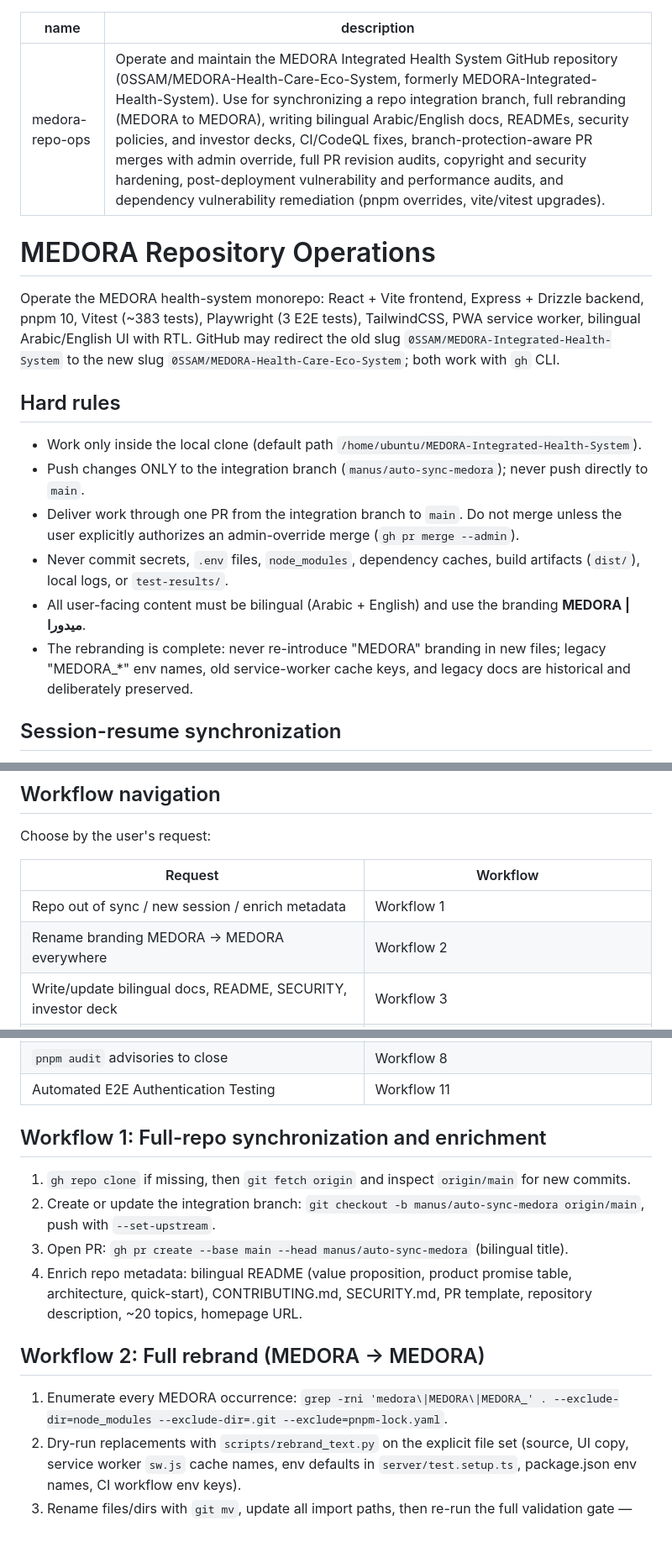
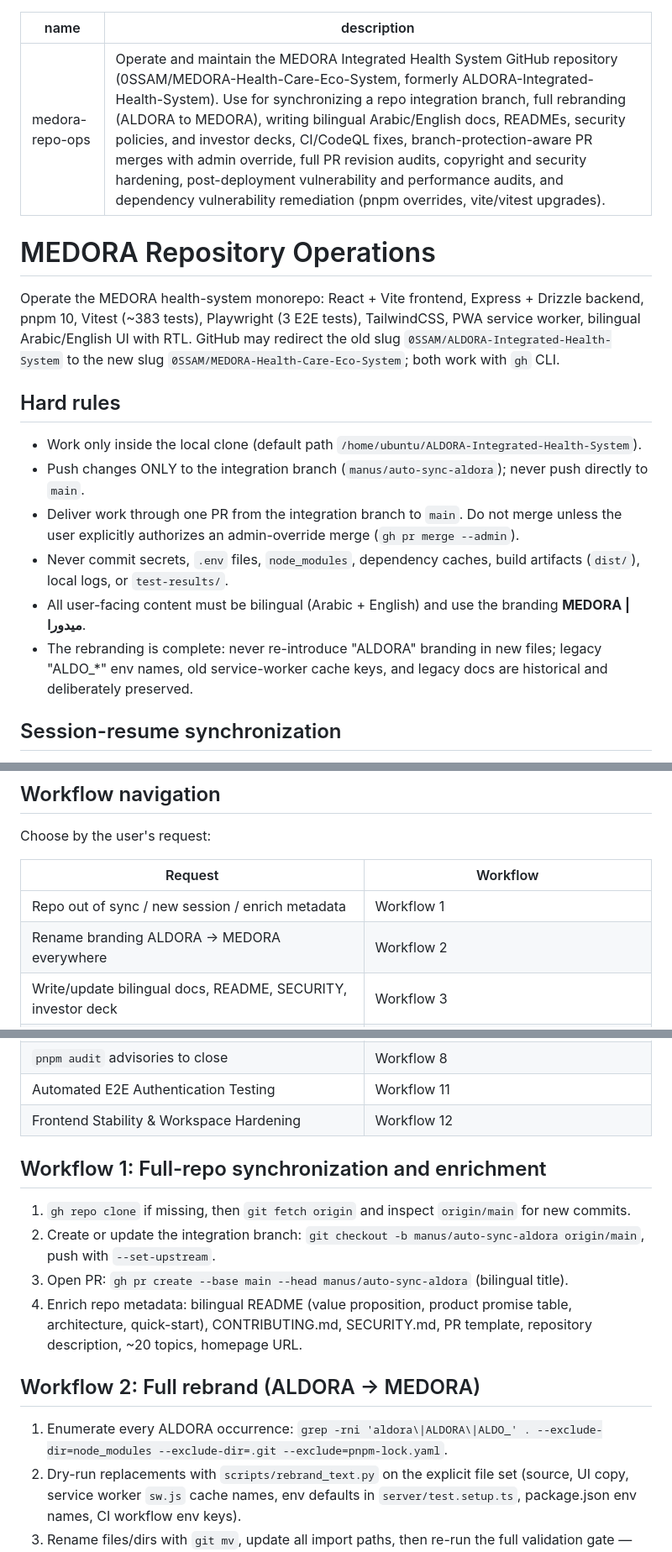
Before and after one commit to 0SSAM/ALDORA-Integrated-Health-System, a Markdown page: skills/medora-repo-ops/SKILL.md, 3 parts joined by grey strips. Shown at 84% size. Drawn GitHub-style; blank space fills up the shorter version.

```diff
--- a/skills/medora-repo-ops/SKILL.md
+++ b/skills/medora-repo-ops/SKILL.md
@@ -1,20 +1,20 @@
 ---
 name: medora-repo-ops
-description: "Operate and maintain the MEDORA Integrated Health System GitHub repository (0SSAM/MEDORA-Health-Care-Eco-System, formerly MEDORA-Integrated-Health-System). Use for synchronizing a repo integration branch, full rebranding (MEDORA to MEDORA), writing bilingual Arabic/English docs, READMEs, security policies, and investor decks, CI/CodeQL fixes, branch-protection-aware PR merges with admin override, full PR revision audits, copyright and security hardening, post-deployment vulnerability and performance audits, and dependency vulnerability remediation (pnpm overrides, vite/vitest upgrades)."
+description: "Operate and maintain the MEDORA Integrated Health System GitHub repository (0SSAM/MEDORA-Health-Care-Eco-System, formerly ALDORA-Integrated-Health-System). Use for synchronizing a repo integration branch, full rebranding (ALDORA to MEDORA), writing bilingual Arabic/English docs, READMEs, security policies, and investor decks, CI/CodeQL fixes, branch-protection-aware PR merges with admin override, full PR revision audits, copyright and security hardening, post-deployment vulnerability and performance audits, and dependency vulnerability remediation (pnpm overrides, vite/vitest upgrades)."
 ---
 
 # MEDORA Repository Operations
 
-Operate the MEDORA health-system monorepo: React + Vite frontend, Express + Drizzle backend, pnpm 10, Vitest (~383 tests), Playwright (3 E2E tests), TailwindCSS, PWA service worker, bilingual Arabic/English UI with RTL. GitHub may redirect the old slug `0SSAM/MEDORA-Integrated-Health-System` to the new slug `0SSAM/MEDORA-Health-Care-Eco-System`; both work with `gh` CLI.
+Operate the MEDORA health-system monorepo: React + Vite frontend, Express + Drizzle backend, pnpm 10, Vitest (~383 tests), Playwright (3 E2E tests), TailwindCSS, PWA service worker, bilingual Arabic/English UI with RTL. GitHub may redirect the old slug `0SSAM/ALDORA-Integrated-Health-System` to the new slug `0SSAM/MEDORA-Health-Care-Eco-System`; both work with `gh` CLI.
 
 ## Hard rules
 
-- Work only inside the local clone (default path `/home/ubuntu/MEDORA-Integrated-Health-System`).
-- Push changes ONLY to the integration branch (`manus/auto-sync-medora`); never push directly to `main`.
+- Work only inside the local clone (default path `/home/ubuntu/ALDORA-Integrated-Health-System`).
+- Push changes ONLY to the integration branch (`manus/auto-sync-aldora`); never push directly to `main`.
 - Deliver work through one PR from the integration branch to `main`. Do not merge unless the user explicitly authorizes an admin-override merge (`gh pr merge --admin`).
 - Never commit secrets, `.env` files, `node_modules`, dependency caches, build artifacts (`dist/`), local logs, or `test-results/`.
 - All user-facing content must be bilingual (Arabic + English) and use the branding **MEDORA | ميدورا**.
-- The rebranding is complete: never re-introduce "MEDORA" branding in new files; legacy "MEDORA_*" env names, old service-worker cache keys, and legacy docs are historical and deliberately preserved.
+- The rebranding is complete: never re-introduce "ALDORA" branding in new files; legacy "ALDO_*" env names, old service-worker cache keys, and legacy docs are historical and deliberately preserved.
 
 ## Session-resume synchronization
 
@@ -39,7 +39,7 @@ Choose by the user's request:
 | Request | Workflow |
 |---|---|
 | Repo out of sync / new session / enrich metadata | Workflow 1 |
-| Rename branding MEDORA → MEDORA everywhere | Workflow 2 |
+| Rename branding ALDORA → MEDORA everywhere | Workflow 2 |
 | Write/update bilingual docs, README, SECURITY, investor deck | Workflow 3 |
 | Merge PR through protected branch | Workflow 4 (+ reference: `merge-and-ci-playbook.md`) |
 | Full review of every changed file in a PR | Workflow 5 |
@@ -47,17 +47,18 @@ Choose by the user's request:
 | Audit a deployed build for vulnerabilities + performance | Workflow 7 |
 | `pnpm audit` advisories to close | Workflow 8 |
 | Automated E2E Authentication Testing | Workflow 11 |
+| Frontend Stability & Workspace Hardening | Workflow 12 |
 
 ## Workflow 1: Full-repo synchronization and enrichment
 
 1. `gh repo clone` if missing, then `git fetch origin` and inspect `origin/main` for new commits.
-2. Create or update the integration branch: `git checkout -b manus/auto-sync-medora origin/main`, push with `--set-upstream`.
-3. Open PR: `gh pr create --base main --head manus/auto-sync-medora` (bilingual title).
+2. Create or update the integration branch: `git checkout -b manus/auto-sync-aldora origin/main`, push with `--set-upstream`.
+3. Open PR: `gh pr create --base main --head manus/auto-sync-aldora` (bilingual title).
 4. Enrich repo metadata: bilingual README (value proposition, product promise table, architecture, quick-start), CONTRIBUTING.md, SECURITY.md, PR template, repository description, ~20 topics, homepage URL.
 
-## Workflow 2: Full rebrand (MEDORA → MEDORA)
+## Workflow 2: Full rebrand (ALDORA → MEDORA)
 
-1. Enumerate every MEDORA occurrence: `grep -rni 'medora\|MEDORA\|MEDORA_' . --exclude-dir=node_modules --exclude-dir=.git --exclude=pnpm-lock.yaml`.
+1. Enumerate every ALDORA occurrence: `grep -rni 'aldora\|ALDORA\|ALDO_' . --exclude-dir=node_modules --exclude-dir=.git --exclude=pnpm-lock.yaml`.
 2. Dry-run replacements with `scripts/rebrand_text.py` on the explicit file set (source, UI copy, service worker `sw.js` cache names, env defaults in `server/test.setup.ts`, package.json env names, CI workflow env keys).
 3. Rename files/dirs with `git mv`, update all import paths, then re-run the full validation gate — especially tests that assert env-key names.
 4. Update repo topics, description, and any showcase demo badge links to the new slug.
```
Also changed, not shown: other parts of skills/medora-repo-ops/SKILL.md (+12 -2 lines).
